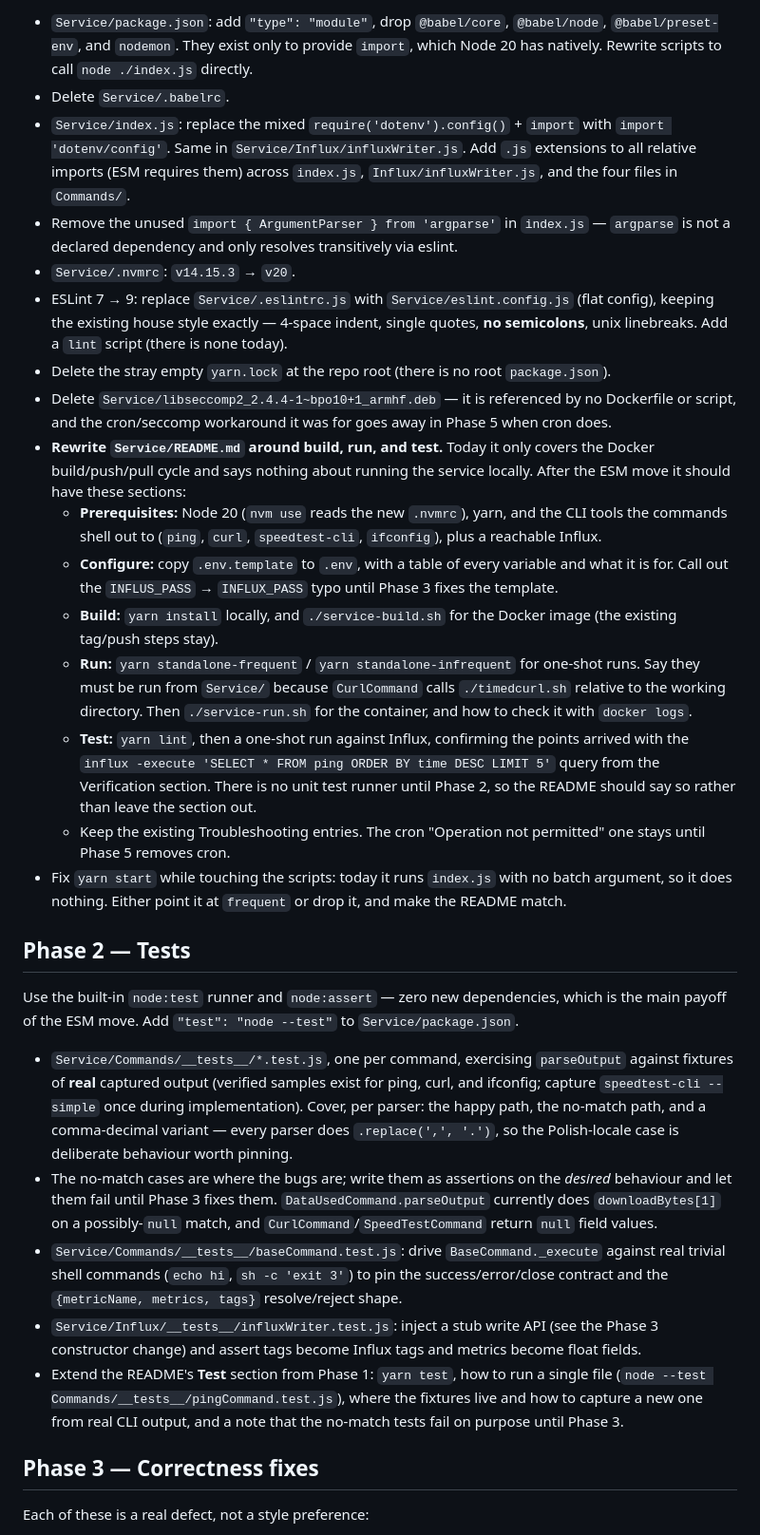
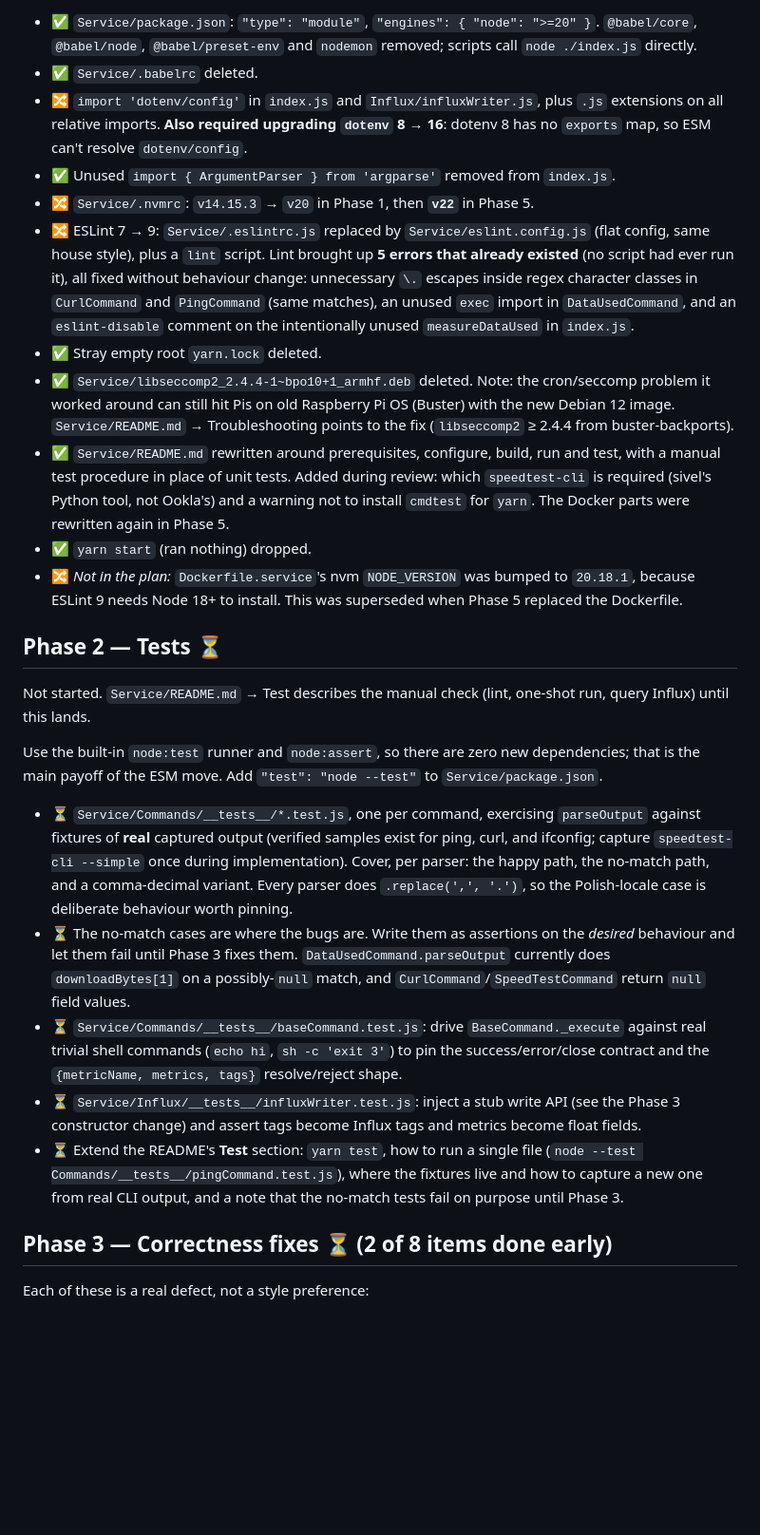
Before and after one commit to arturstaszczyk/smart-home-net-stats, a Markdown page: docs/IMPROVEMENT_PLAN.md, the part around one of its changes. Shown at 95% size. GitHub-like rendering; blank space fills up the shorter version.

```diff
--- a/docs/IMPROVEMENT_PLAN.md
+++ b/docs/IMPROVEMENT_PLAN.md
@@ -35,32 +44,29 @@ Unblocks everything else; no behaviour change.
 
-- `Service/package.json`: add `"type": "module"`, drop `@babel/core`, `@babel/node`, `@babel/preset-env`, and `nodemon`. They exist only to provide `import`, which Node 20 has natively. Rewrite scripts to call `node ./index.js` directly.
-- Delete `Service/.babelrc`.
-- `Service/index.js`: replace the mixed `require('dotenv').config()` + `import` with `import 'dotenv/config'`. Same in `Service/Influx/influxWriter.js`. Add `.js` extensions to all relative imports (ESM requires them) across `index.js`, `Influx/influxWriter.js`, and the four files in `Commands/`.
-- Remove the unused `import { ArgumentParser } from 'argparse'` in `index.js` — `argparse` is not a declared dependency and only resolves transitively via eslint.
-- `Service/.nvmrc`: `v14.15.3` → `v20`.
-- ESLint 7 → 9: replace `Service/.eslintrc.js` with `Service/eslint.config.js` (flat config), keeping the existing house style exactly — 4-space indent, single quotes, **no semicolons**, unix linebreaks. Add a `lint` script (there is none today).
-- Delete the stray empty `yarn.lock` at the repo root (there is no root `package.json`).
-- Delete `Service/libseccomp2_2.4.4-1~bpo10+1_armhf.deb` — it is referenced by no Dockerfile or script, and the cron/seccomp workaround it was for goes away in Phase 5 when cron does.
-- **Rewrite `Service/README.md` around build, run, and test.** Today it only covers the Docker build/push/pull cycle and says nothing about running the service locally. After the ESM move it should have these sections:
-  - **Prerequisites:** Node 20 (`nvm use` reads the new `.nvmrc`), yarn, and the CLI tools the commands shell out to (`ping`, `curl`, `speedtest-cli`, `ifconfig`), plus a reachable Influx.
-  - **Configure:** copy `.env.template` to `.env`, with a table of every variable and what it is for. Call out the `INFLUS_PASS` → `INFLUX_PASS` typo until Phase 3 fixes the template.
-  - **Build:** `yarn install` locally, and `./service-build.sh` for the Docker image (the existing tag/push steps stay).
-  - **Run:** `yarn standalone-frequent` / `yarn standalone-infrequent` for one-shot runs. Say they must be run from `Service/` because `CurlCommand` calls `./timedcurl.sh` relative to the working directory. Then `./service-run.sh` for the container, and how to check it with `docker logs`.
-  - **Test:** `yarn lint`, then a one-shot run against Influx, confirming the points arrived with the `influx -execute 'SELECT * FROM ping ORDER BY time DESC LIMIT 5'` query from the Verification section. There is no unit test runner until Phase 2, so the README should say so rather than leave the section out.
-  - Keep the existing Troubleshooting entries. The cron "Operation not permitted" one stays until Phase 5 removes cron.
-- Fix `yarn start` while touching the scripts: today it runs `index.js` with no batch argument, so it does nothing. Either point it at `frequent` or drop it, and make the README match.
+- ✅ `Service/package.json`: `"type": "module"`, `"engines": { "node": ">=20" }`. `@babel/core`, `@babel/node`, `@babel/preset-env` and `nodemon` removed; scripts call `node ./index.js` directly.
+- ✅ `Service/.babelrc` deleted.
+- 🔀 `import 'dotenv/config'` in `index.js` and `Influx/influxWriter.js`, plus `.js` extensions on all relative imports. **Also required upgrading `dotenv` 8 → 16**: dotenv 8 has no `exports` map, so ESM can't resolve `dotenv/config`.
+- ✅ Unused `import { ArgumentParser } from 'argparse'` removed from `index.js`.
+- 🔀 `Service/.nvmrc`: `v14.15.3` → `v20` in Phase 1, then **`v22`** in Phase 5.
+- 🔀 ESLint 7 → 9: `Service/.eslintrc.js` replaced by `Service/eslint.config.js` (flat config, same house style), plus a `lint` script. Lint brought up **5 errors that already existed** (no script had ever run it), all fixed without behaviour change: unnecessary `\.` escapes inside regex character classes in `CurlCommand` and `PingCommand` (same matches), an unused `exec` import in `DataUsedCommand`, and an `eslint-disable` comment on the intentionally unused `measureDataUsed` in `index.js`.
+- ✅ Stray empty root `yarn.lock` deleted.
+- ✅ `Service/libseccomp2_2.4.4-1~bpo10+1_armhf.deb` deleted. Note: the cron/seccomp problem it worked around can still hit Pis on old Raspberry Pi OS (Buster) with the new Debian 12 image. `Service/README.md` → Troubleshooting points to the fix (`libseccomp2` ≥ 2.4.4 from buster-backports).
+- ✅ `Service/README.md` rewritten around prerequisites, configure, build, run and test, with a manual test procedure in place of unit tests. Added during review: which `speedtest-cli` is required (sivel's Python tool, not Ookla's) and a warning not to install `cmdtest` for `yarn`. The Docker parts were rewritten again in Phase 5.
+- ✅ `yarn start` (ran nothing) dropped.
+- 🔀 *Not in the plan:* `Dockerfile.service`'s nvm `NODE_VERSION` was bumped to `20.18.1`, because ESLint 9 needs Node 18+ to install. This was superseded when Phase 5 replaced the Dockerfile.
 
-## Phase 2 — Tests
+## Phase 2 — Tests ⏳
 
-Use the built-in `node:test` runner and `node:assert` — zero new dependencies, which is the main payoff of the ESM move. Add `"test": "node --test"` to `Service/package.json`.
+Not started. `Service/README.md` → Test describes the manual check (lint, one-shot run, query Influx) until this lands.
 
-- `Service/Commands/__tests__/*.test.js`, one per command, exercising `parseOutput` against fixtures of **real** captured output (verified samples exist for ping, curl, and ifconfig; capture `speedtest-cli --simple` once during implementation). Cover, per parser: the happy path, the no-match path, and a comma-decimal variant — every parser does `.replace(',', '.')`, so the Polish-locale case is deliberate behaviour worth pinning.
-- The no-match cases are where the bugs are; write them as assertions on the *desired* behaviour and let them fail until Phase 3 fixes them. `DataUsedCommand.parseOutput` currently does `downloadBytes[1]` on a possibly-`null` match, and `CurlCommand`/`SpeedTestCommand` return `null` field values.
-- `Service/Commands/__tests__/baseCommand.test.js`: drive `BaseCommand._execute` against real trivial shell commands (`echo hi`, `sh -c 'exit 3'`) to pin the success/error/close contract and the `{metricName, metrics, tags}` resolve/reject shape.
-- `Service/Influx/__tests__/influxWriter.test.js`: inject a stub write API (see the Phase 3 constructor change) and assert tags become Influx tags and metrics become float fields.
-- Extend the README's **Test** section from Phase 1: `yarn test`, how to run a single file (`node --test Commands/__tests__/pingCommand.test.js`), where the fixtures live and how to capture a new one from real CLI output, and a note that the no-match tests fail on purpose until Phase 3.
+Use the built-in `node:test` runner and `node:assert`, so there are zero new dependencies; that is the main payoff of the ESM move. Add `"test": "node --test"` to `Service/package.json`.
 
-## Phase 3 — Correctness fixes
+- ⏳ `Service/Commands/__tests__/*.test.js`, one per command, exercising `parseOutput` against fixtures of **real** captured output (verified samples exist for ping, curl, and ifconfig; capture `speedtest-cli --simple` once during implementation). Cover, per parser: the happy path, the no-match path, and a comma-decimal variant. Every parser does `.replace(',', '.')`, so the Polish-locale case is deliberate behaviour worth pinning.
+- ⏳ The no-match cases are where the bugs are. Write them as assertions on the *desired* behaviour and let them fail until Phase 3 fixes them. `DataUsedCommand.parseOutput` currently does `downloadBytes[1]` on a possibly-`null` match, and `CurlCommand`/`SpeedTestCommand` return `null` field values.
+- ⏳ `Service/Commands/__tests__/baseCommand.test.js`: drive `BaseCommand._execute` against real trivial shell commands (`echo hi`, `sh -c 'exit 3'`) to pin the success/error/close contract and the `{metricName, metrics, tags}` resolve/reject shape.
+- ⏳ `Service/Influx/__tests__/influxWriter.test.js`: inject a stub write API (see the Phase 3 constructor change) and assert tags become Influx tags and metrics become float fields.
+- ⏳ Extend the README's **Test** section: `yarn test`, how to run a single file (`node --test Commands/__tests__/pingCommand.test.js`), where the fixtures live and how to capture a new one from real CLI output, and a note that the no-match tests fail on purpose until Phase 3.
+
+## Phase 3 — Correctness fixes ⏳ (2 of 8 items done early)
 
 Each of these is a real defect, not a style preference:
 
```
Also changed, not shown: other parts of docs/IMPROVEMENT_PLAN.md (+82 -55 lines).
